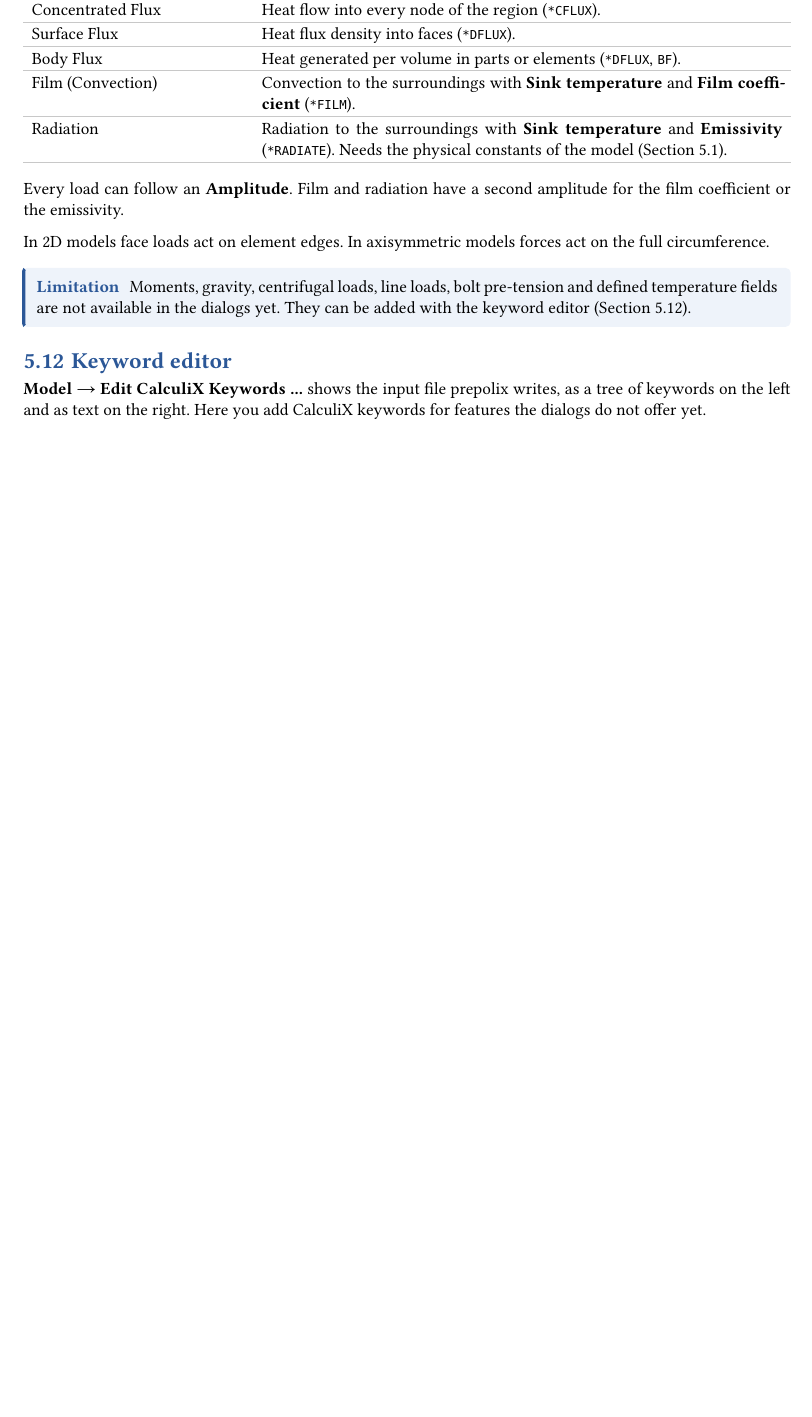
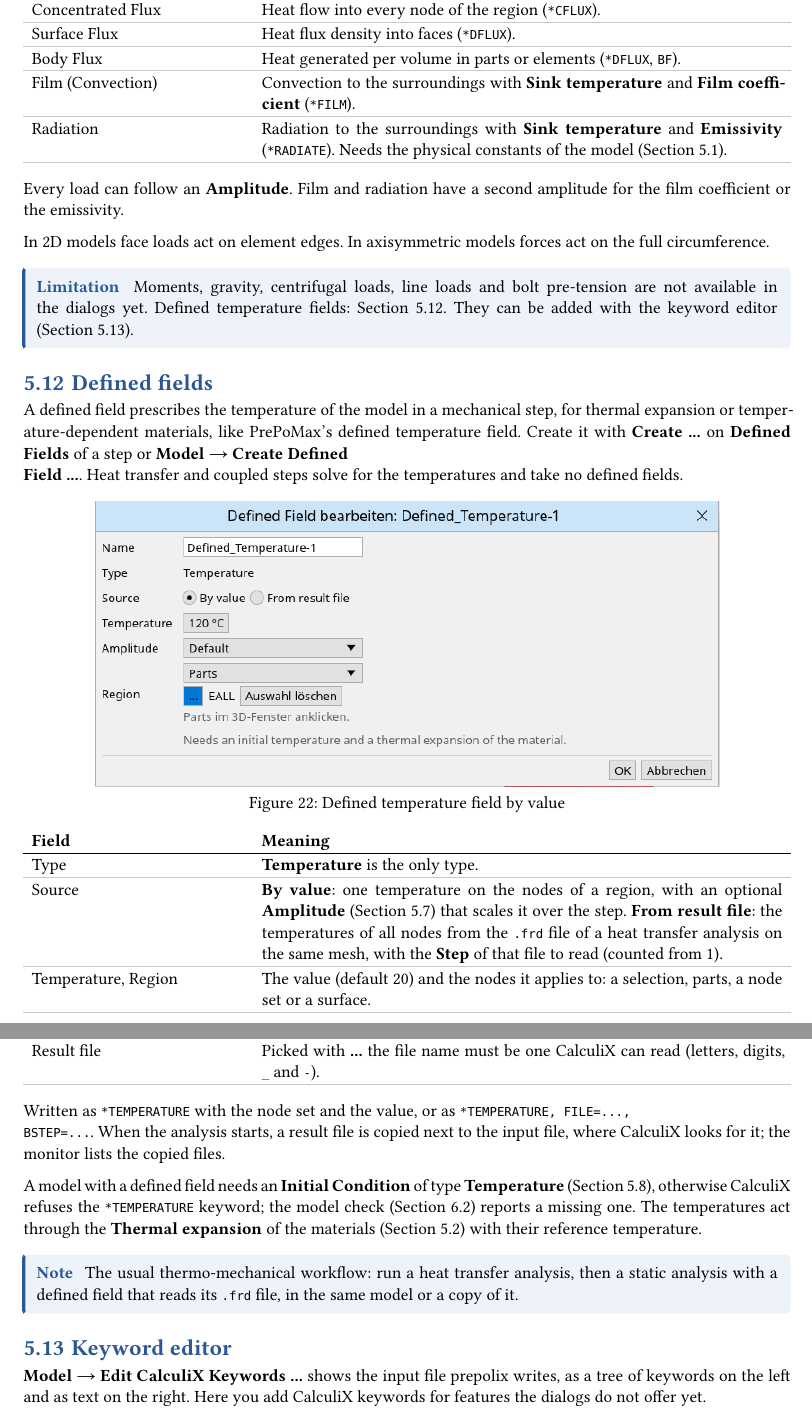
Before and after one commit to KwentiN-ui/PrePolix, a Typst document (docs/user-guide/main.typ, which reads docs/user-guide/chapters/model/bcs-loads.typ, docs/user-guide/chapters/model/defined-fields.typ): part of page 31 of 45 before the commit and two parts of pages 31 and 32 of 46 after it, the two joined at a grey line, cut so that both start at the same text, the shorter picture padded with empty space. Compiled offline with Typst 0.15.

Commit message:
Document defined temperature fields in the user guide
Co-Authored-By: Claude Fable 5.1 <noreply@anthropic.com>
Claude-Session: https://claude.ai/code/session_01CQuW1kp8SLVaFYyefrK3Jf

```diff
--- a/docs/user-guide/chapters/model/bcs-loads.typ
+++ b/docs/user-guide/chapters/model/bcs-loads.typ
@@ -52,6 +52,6 @@
 In 2D models face loads act on element edges. In axisymmetric models forces act on the full
 circumference.
 
-#limitation[Moments, gravity, centrifugal loads, line loads, bolt pre-tension and defined
-temperature fields are not available in the dialogs yet. They can be added with the keyword
+#limitation[Moments, gravity, centrifugal loads, line loads and bolt pre-tension are not
+available in the dialogs yet. Defined temperature fields: @defined-fields. They can be added with the keyword
 editor (@keyword-editor).]
--- /dev/null
+++ b/docs/user-guide/chapters/model/defined-fields.typ
@@ -0,0 +1,35 @@
+#import "../../template.typ": *
+
+== Defined fields <defined-fields>
+
+A defined field prescribes the temperature of the model in a mechanical step, for thermal
+expansion or temperature-dependent materials, like PrePoMax's defined temperature field. Create
+it with #ui("Create ...") on #ui("Defined Fields") of a step or #menu("Model", "Create Defined
+Field ..."). Heat transfer and coupled steps solve for the temperatures and take no defined
+fields.
+
+#screenshot("defined-field.png", [Defined temperature field by value])
+
+#fields(
+  [Type], [#ui("Temperature") is the only type.],
+  [Source], [#ui("By value"): one temperature on the nodes of a region, with an optional
+    #ui("Amplitude") (@amplitudes) that scales it over the step. #ui("From result file"): the
+    temperatures of all nodes from the `.frd` file of a heat transfer analysis on the same mesh,
+    with the #ui("Step") of that file to read (counted from 1).],
+  [Temperature, Region], [The value (default 20) and the nodes it applies to: a selection,
+    parts, a node set or a surface.],
+  [Result file], [Picked with #ui("..."); the file name must be one CalculiX can read (letters,
+    digits, `_` and `-`).],
+)
+
+Written as `*TEMPERATURE` with the node set and the value, or as `*TEMPERATURE, FILE=...,
+BSTEP=...`. When the analysis starts, a result file is copied next to the input file, where
+CalculiX looks for it; the monitor lists the copied files.
+
+A model with a defined field needs an #ui("Initial Condition") of type #ui("Temperature")
+(@initial-conditions), otherwise CalculiX refuses the `*TEMPERATURE` keyword; the model check
+(@model-check) reports a missing one. The temperatures act through the #ui("Thermal expansion")
+of the materials (@materials) with their reference temperature.
+
+#note[The usual thermo-mechanical workflow: run a heat transfer analysis, then a static analysis
+with a defined field that reads its `.frd` file, in the same model or a copy of it.]
```
Also changed, not shown: docs/user-guide/main.typ (+1 -0 lines), docs/user-guide/images/defined-field.png (added), 1 other file.
